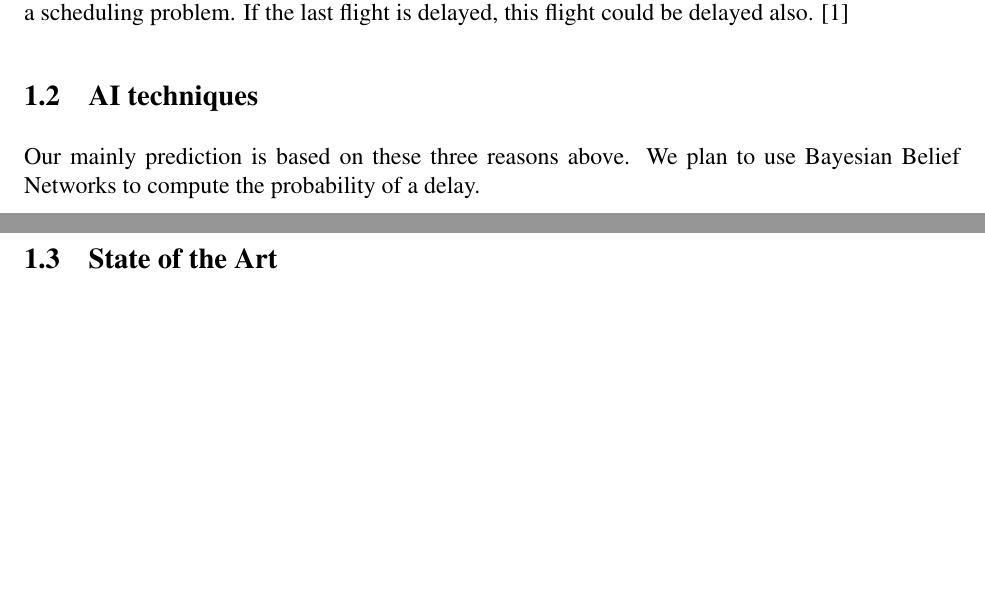
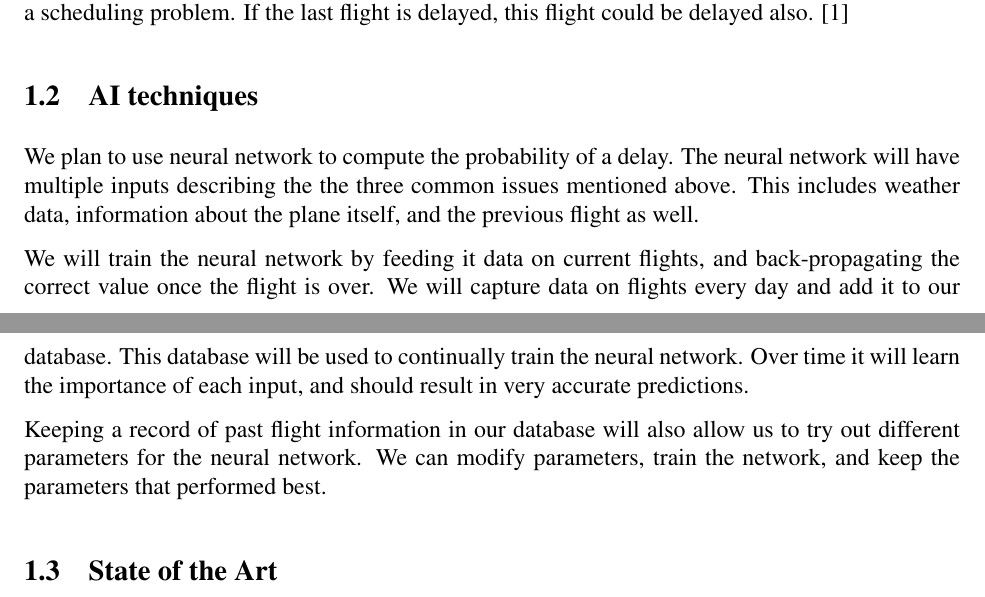
Before and after one commit to jordondornbos/cs5811-project, a LaTeX problem sheet (proposal-assignment.tex): two parts of pages 1 and 2 of 3, joined at a grey line, cut so that both start at the same text, the shorter picture padded with empty space. Compiled offline with pdfLaTeX.

Commit message:
Finished AI technique section

```diff
--- a/proposal-assignment.tex
+++ b/proposal-assignment.tex
@@ -74,11 +74,20 @@ could be delayed also. \cite{6891588}
 % Which AI techniques are you planning to use? How is this project
 % relevant to the Advanced AI course?
 
-Our mainly prediction is based on these three reasons above.
-We plan to use Bayesian Belief Networks to compute the probability of a delay.
+We plan to use neural network to compute the probability of a delay. The neural
+network will have multiple inputs describing the the three common issues
+mentioned above. This includes weather data, information about the plane itself,
+and the previous flight as well.
 
+We will train the neural network by feeding it data on current flights,
+and back-propagating the correct value once the flight is over. We will capture
+data on flights every day and add it to our database. This database will be used
+to continually train the neural network. Over time it will learn the importance
+of each input, and should result in very accurate predictions.
 
-
+Keeping a record of past flight information in our database will also allow us
+to try out different parameters for the neural network. We can modify parameters,
+train the network, and keep the parameters that performed best.
 
 \subsection{State of the Art}
 
```
